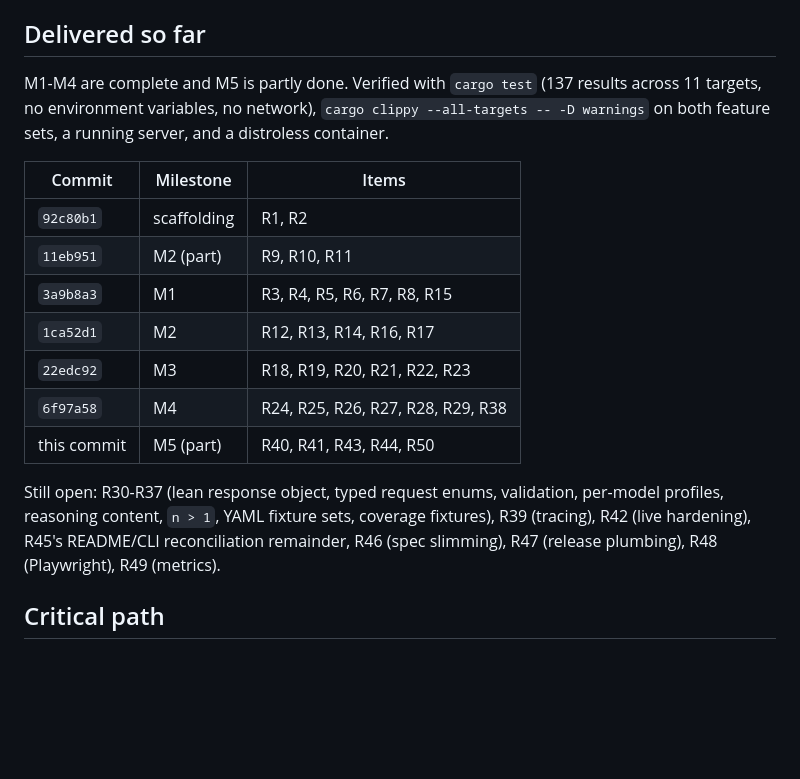
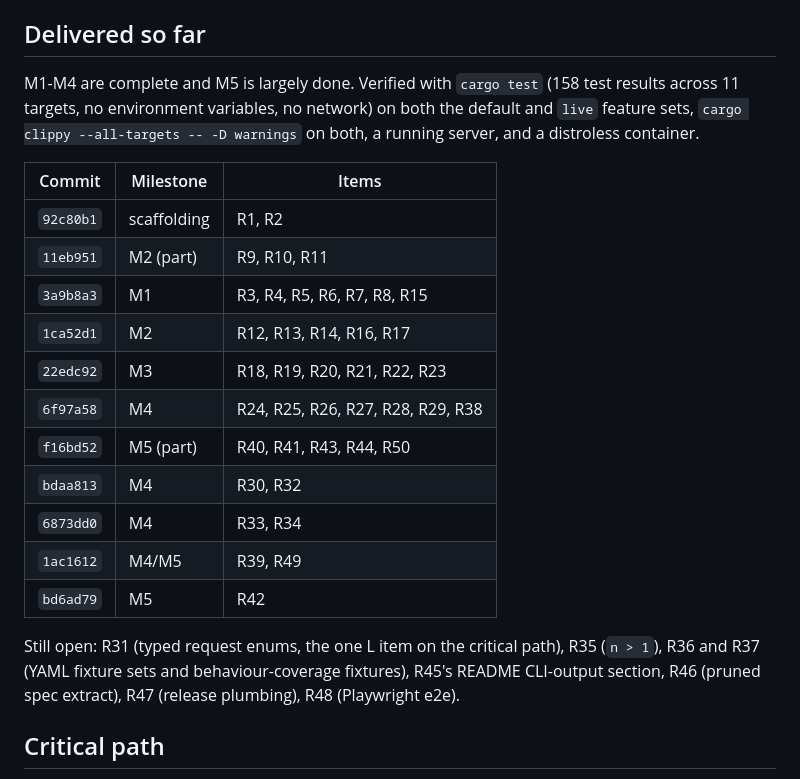
Before and after one commit to Johnz86/no-llm-api, a Markdown page: docs/plans/00-roadmap.md, the part around the change. Drawn GitHub-style; blank space fills up the shorter version.

Commit message:
Record delivered milestones in the roadmap
M1 through M4 are complete and M5 is largely done: eleven commits, 158 test results on both feature sets. The remaining items are listed so the next session starts from the open set rather than re-reading every plan.

```diff
--- a/docs/plans/00-roadmap.md
+++ b/docs/plans/00-roadmap.md
@@ -34,9 +34,9 @@ Verification baseline: `ASYNC_OPENAI_COMPAT=1 cargo test` passes; note this repo
 
 ## Delivered so far
 
-M1-M4 are complete and M5 is partly done. Verified with `cargo test` (137 results across 11 targets,
-no environment variables, no network), `cargo clippy --all-targets -- -D warnings` on both feature
-sets, a running server, and a distroless container.
+M1-M4 are complete and M5 is largely done. Verified with `cargo test` (158 test results across 11
+targets, no environment variables, no network) on both the default and `live` feature sets,
+`cargo clippy --all-targets -- -D warnings` on both, a running server, and a distroless container.
 
 | Commit | Milestone | Items |
 | --- | --- | --- |
@@ -46,12 +46,15 @@ sets, a running server, and a distroless container.
 | `1ca52d1` | M2 | R12, R13, R14, R16, R17 |
 | `22edc92` | M3 | R18, R19, R20, R21, R22, R23 |
 | `6f97a58` | M4 | R24, R25, R26, R27, R28, R29, R38 |
-| this commit | M5 (part) | R40, R41, R43, R44, R50 |
+| `f16bd52` | M5 (part) | R40, R41, R43, R44, R50 |
+| `bdaa813` | M4 | R30, R32 |
+| `6873dd0` | M4 | R33, R34 |
+| `1ac1612` | M4/M5 | R39, R49 |
+| `bd6ad79` | M5 | R42 |
 
-Still open: R30-R37 (lean response object, typed request enums, validation, per-model profiles,
-reasoning content, `n > 1`, YAML fixture sets, coverage fixtures), R39 (tracing), R42 (live
-hardening), R45's README/CLI reconciliation remainder, R46 (spec slimming), R47 (release plumbing),
-R48 (Playwright), R49 (metrics).
+Still open: R31 (typed request enums, the one L item on the critical path), R35 (`n > 1`),
+R36 and R37 (YAML fixture sets and behaviour-coverage fixtures), R45's README CLI-output section,
+R46 (pruned spec extract), R47 (release plumbing), R48 (Playwright e2e).
 
 ## Critical path
 
```
